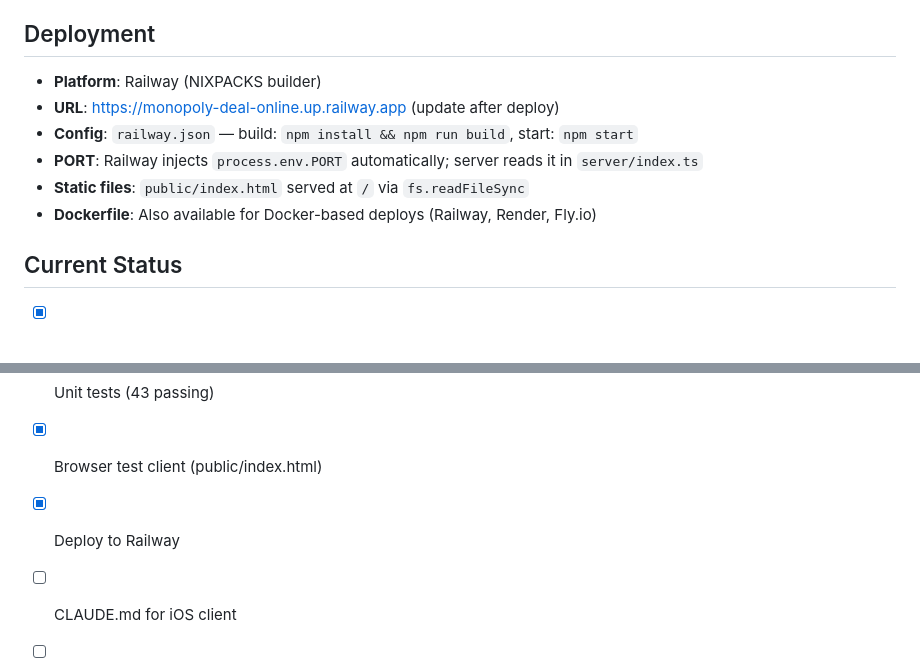
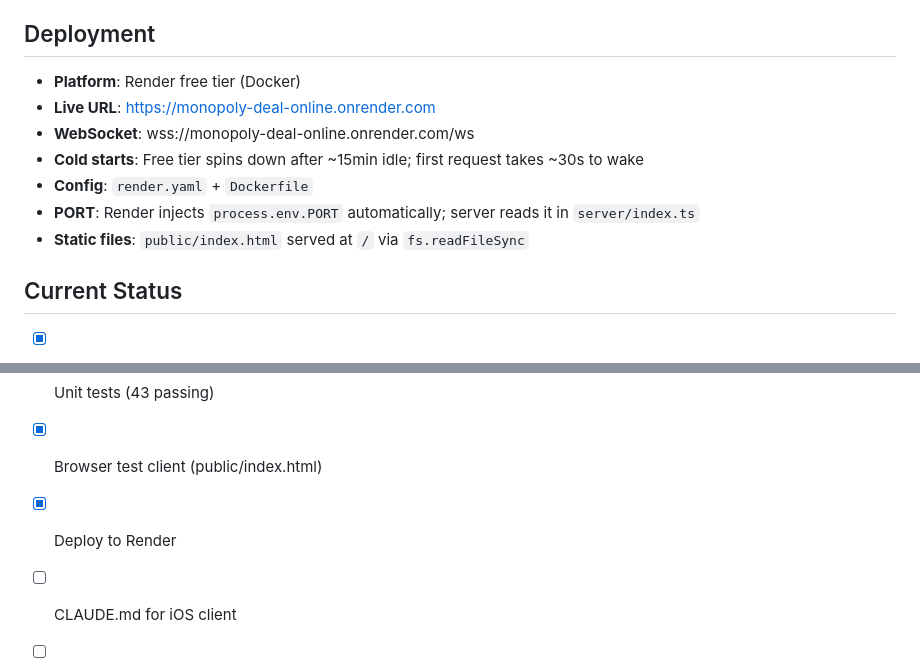
Before and after one commit to TreyMangat/monopoly-deal-online, a Markdown page: CLAUDE.md, 2 parts joined by grey strips. Rendered like a GitHub page.

```diff
--- a/CLAUDE.md
+++ b/CLAUDE.md
@@ -74,12 +74,13 @@ src/__tests__/ → Vitest unit tests
 
 ## Deployment
 
-- **Platform**: Railway (NIXPACKS builder)
-- **URL**: https://monopoly-deal-online.up.railway.app (update after deploy)
-- **Config**: `railway.json` — build: `npm install && npm run build`, start: `npm start`
-- **PORT**: Railway injects `process.env.PORT` automatically; server reads it in `server/index.ts`
+- **Platform**: Render free tier (Docker)
+- **Live URL**: https://monopoly-deal-online.onrender.com
+- **WebSocket**: wss://monopoly-deal-online.onrender.com/ws
+- **Cold starts**: Free tier spins down after ~15min idle; first request takes ~30s to wake
+- **Config**: `render.yaml` + `Dockerfile`
+- **PORT**: Render injects `process.env.PORT` automatically; server reads it in `server/index.ts`
 - **Static files**: `public/index.html` served at `/` via `fs.readFileSync`
-- **Dockerfile**: Also available for Docker-based deploys (Railway, Render, Fly.io)
 
 ## Current Status
 
@@ -88,7 +89,7 @@ src/__tests__/ → Vitest unit tests
 - [x] WebSocket server with room management
 - [x] Unit tests (43 passing)
 - [x] Browser test client (public/index.html)
-- [x] Deploy to Railway
+- [x] Deploy to Render
 - [ ] CLAUDE.md for iOS client
 - [ ] iOS SwiftUI client
 - [ ] Card animations
```
Also changed, not shown: PROJECT_STATUS.md (+2 -2 lines), README.md (+6 -0 lines).
